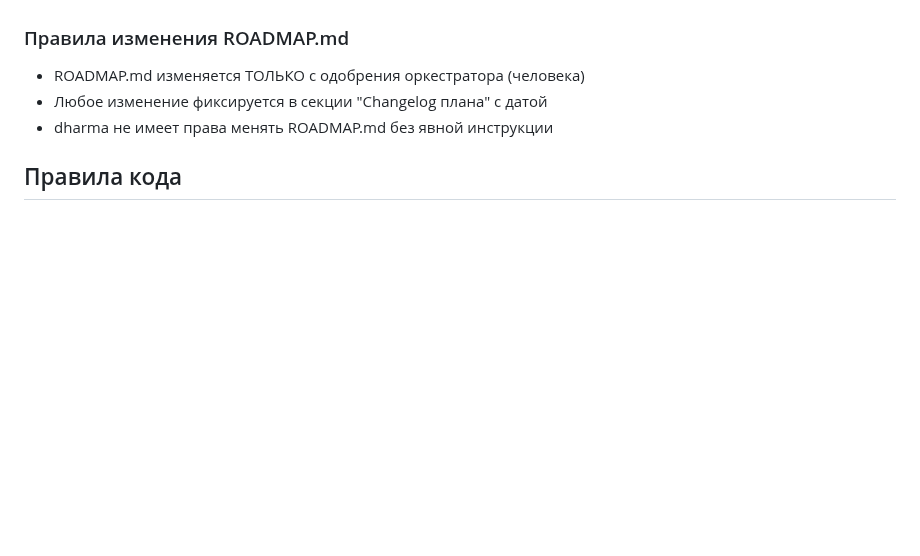
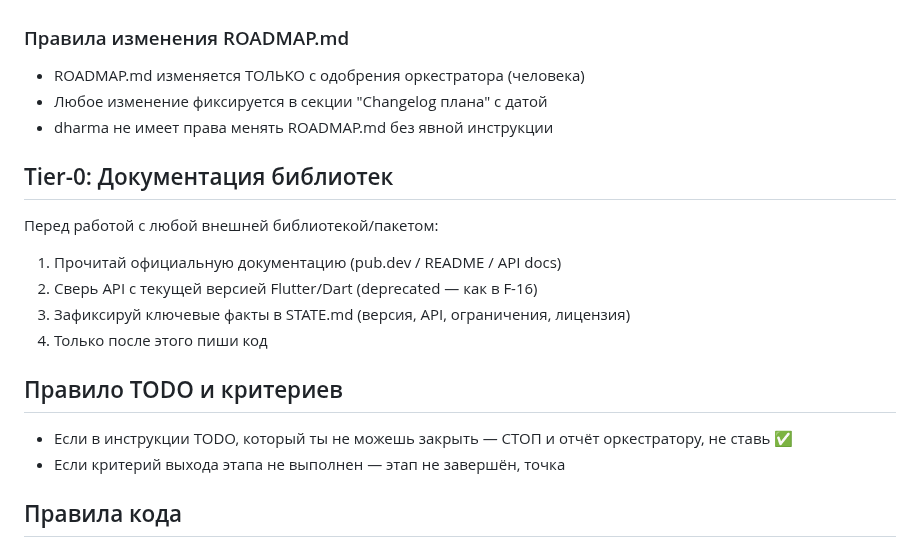
Before and after one commit to midnight000spark/dharma-toolkit, a Markdown page: AGENT.md, the part around the change. Drawn GitHub-style; blank space fills up the shorter version.

Commit message:
docs: add tier-0 and todo rules to agent.md

```diff
--- a/AGENT.md
+++ b/AGENT.md
@@ -64,6 +64,17 @@ presets/              # JSON файлы пресетов
 - Любое изменение фиксируется в секции "Changelog плана" с датой
 - dharma не имеет права менять ROADMAP.md без явной инструкции
 
+## Tier-0: Документация библиотек
+Перед работой с любой внешней библиотекой/пакетом:
+1. Прочитай официальную документацию (pub.dev / README / API docs)
+2. Сверь API с текущей версией Flutter/Dart (deprecated — как в F-16)
+3. Зафиксируй ключевые факты в STATE.md (версия, API, ограничения, лицензия)
+4. Только после этого пиши код
+
+## Правило TODO и критериев
+- Если в инструкции TODO, который ты не можешь закрыть — СТОП и отчёт оркестратору, не ставь ✅
+- Если критерий выхода этапа не выполнен — этап не завершён, точка
+
 ## Правила кода
 
 ### Запрещено
```
